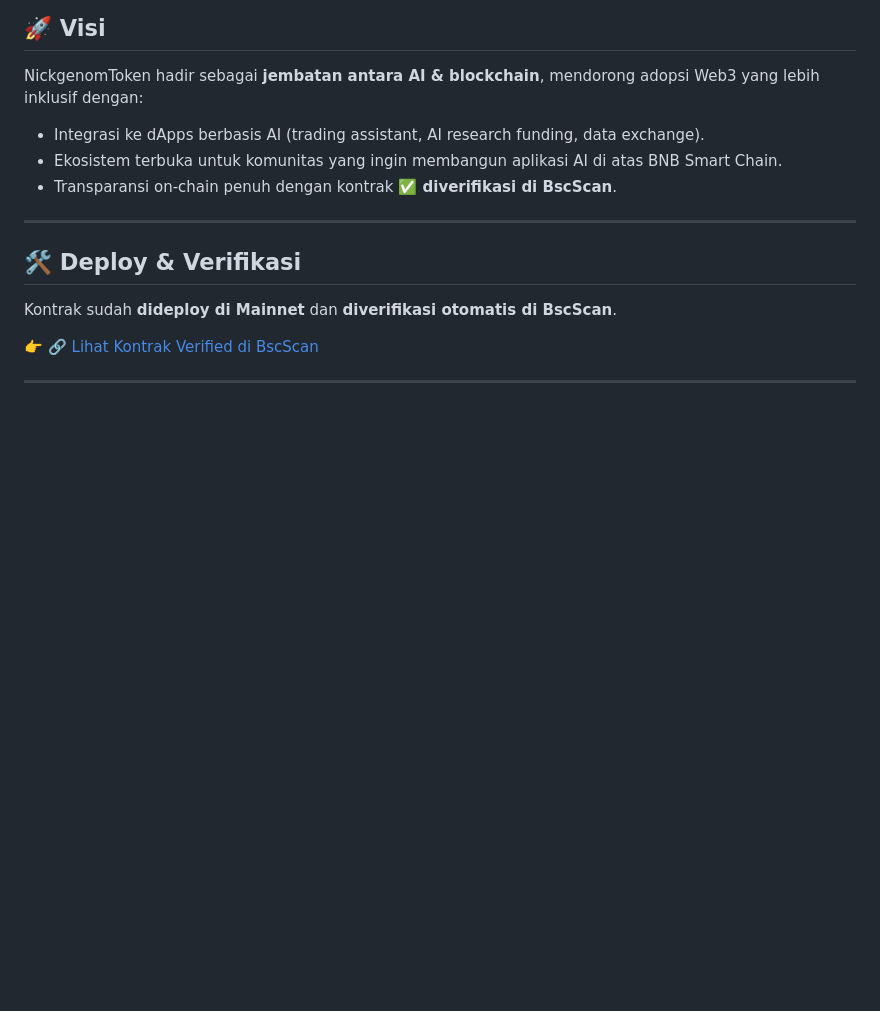
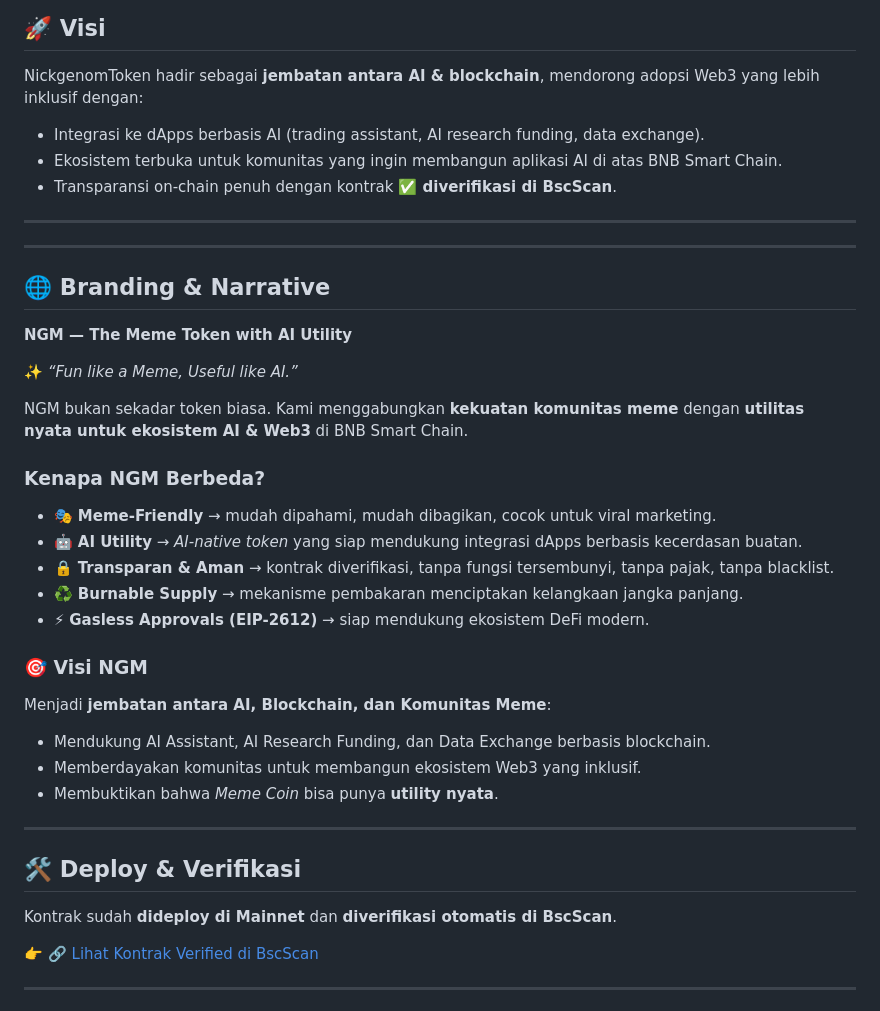
Before and after one commit to EndiHariadi43/NickgenomToken, a Markdown page: README.md, the part around the change. GitHub-like rendering; blank space fills up the shorter version.

```diff
--- a/README.md
+++ b/README.md
@@ -28,6 +28,33 @@ NickgenomToken hadir sebagai **jembatan antara AI & blockchain**, mendorong adop
 - Integrasi ke dApps berbasis AI (trading assistant, AI research funding, data exchange).
 - Ekosistem terbuka untuk komunitas yang ingin membangun aplikasi AI di atas BNB Smart Chain.
 - Transparansi on-chain penuh dengan kontrak **✅ diverifikasi di BscScan**.
+
+---
+
+
+
+---
+
+## 🌐 Branding & Narrative
+
+**NGM — The Meme Token with AI Utility**
+
+✨ *“Fun like a Meme, Useful like AI.”*
+
+NGM bukan sekadar token biasa. Kami menggabungkan **kekuatan komunitas meme** dengan **utilitas nyata untuk ekosistem AI & Web3** di BNB Smart Chain.
+
+### Kenapa NGM Berbeda?
+- 🎭 **Meme-Friendly** → mudah dipahami, mudah dibagikan, cocok untuk viral marketing.
+- 🤖 **AI Utility** → *AI-native token* yang siap mendukung integrasi dApps berbasis kecerdasan buatan.
+- 🔒 **Transparan & Aman** → kontrak diverifikasi, tanpa fungsi tersembunyi, tanpa pajak, tanpa blacklist.
+- ♻️ **Burnable Supply** → mekanisme pembakaran menciptakan kelangkaan jangka panjang.
+- ⚡ **Gasless Approvals (EIP-2612)** → siap mendukung ekosistem DeFi modern.
+
+### 🎯 Visi NGM
+Menjadi **jembatan antara AI, Blockchain, dan Komunitas Meme**:
+- Mendukung AI Assistant, AI Research Funding, dan Data Exchange berbasis blockchain.
+- Memberdayakan komunitas untuk membangun ekosistem Web3 yang inklusif.
+- Membuktikan bahwa *Meme Coin* bisa punya **utility nyata**.
 
 ---
 
```
